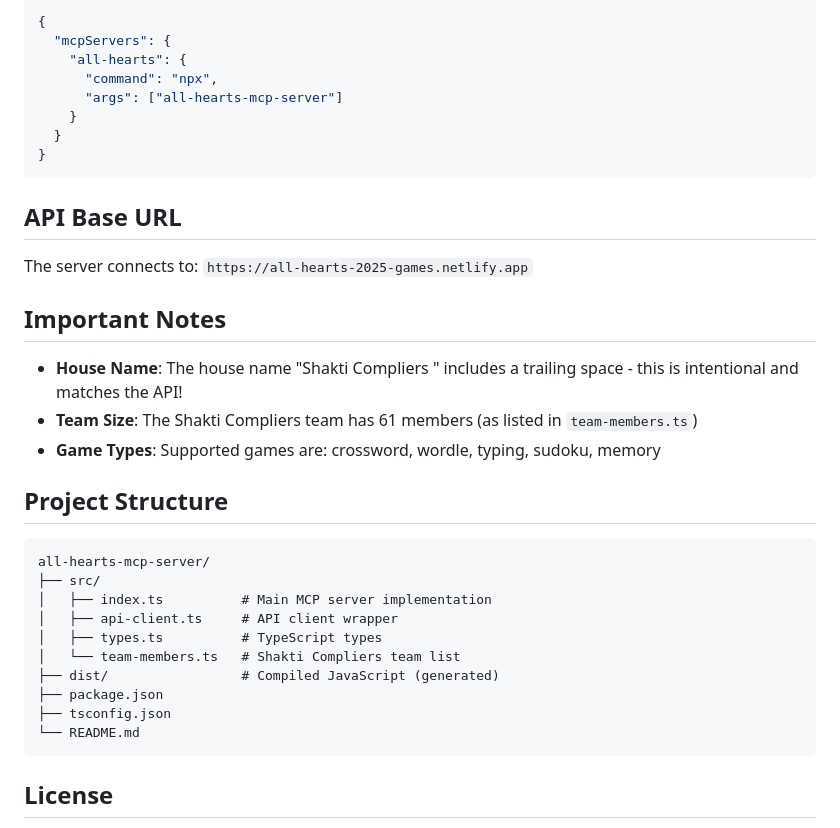
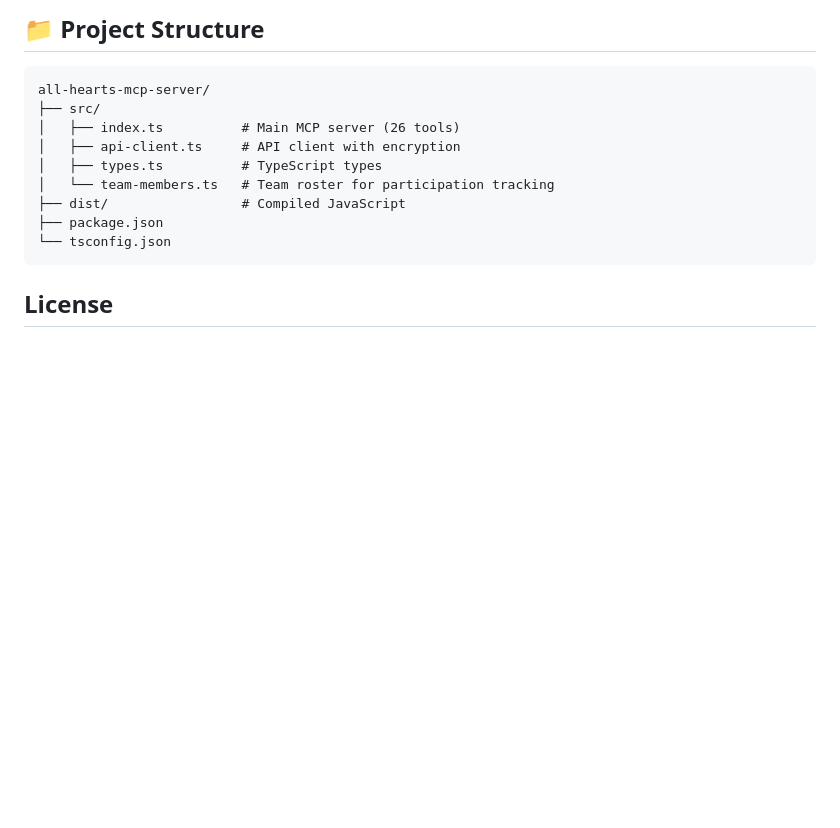
Before and after one commit to nateshmbhat/all-hearts-2025-mcp-server, a Markdown page: all-hearts-mcp-server/README.md, the part around the change printed below. Rendered like a GitHub page; blank space fills up the shorter version.

````diff
--- a/all-hearts-mcp-server/README.md
+++ b/all-hearts-mcp-server/README.md
@@ -122,38 +114,16 @@ Or use npx after publishing:
 
-```json
-{
-  "mcpServers": {
-    "all-hearts": {
-      "command": "npx",
-      "args": ["all-hearts-mcp-server"]
-    }
-  }
-}
-```
-
-## API Base URL
-
-The server connects to: `https://all-hearts-2025-games.netlify.app`
-
-## Important Notes
-
-- **House Name**: The house name "Shakti Compliers " includes a trailing space - this is intentional and matches the API!
-- **Team Size**: The Shakti Compliers team has 61 members (as listed in `team-members.ts`)
-- **Game Types**: Supported games are: crossword, wordle, typing, sudoku, memory
-
-## Project Structure
+## 📁 Project Structure
 
 ```
 all-hearts-mcp-server/
 ├── src/
-│   ├── index.ts          # Main MCP server implementation
-│   ├── api-client.ts     # API client wrapper
+│   ├── index.ts          # Main MCP server (26 tools)
+│   ├── api-client.ts     # API client with encryption
 │   ├── types.ts          # TypeScript types
-│   └── team-members.ts   # Shakti Compliers team list
-├── dist/                 # Compiled JavaScript (generated)
+│   └── team-members.ts   # Team roster for participation tracking
+├── dist/                 # Compiled JavaScript
 ├── package.json
-├── tsconfig.json
-└── README.md
+└── tsconfig.json
 ```
 
 ## License
````
Also changed, not shown: other parts of all-hearts-mcp-server/README.md (+69 -77 lines).
